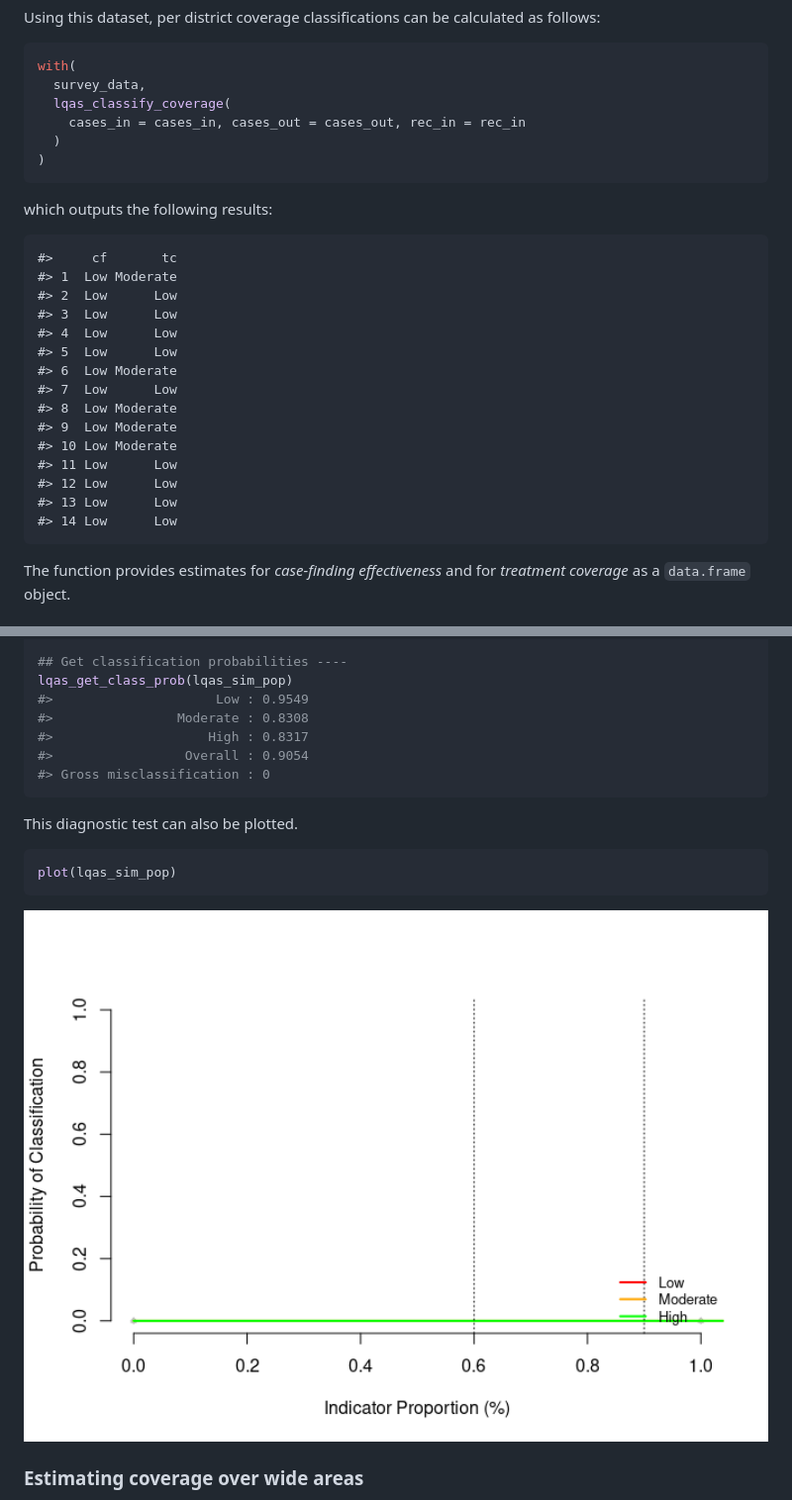
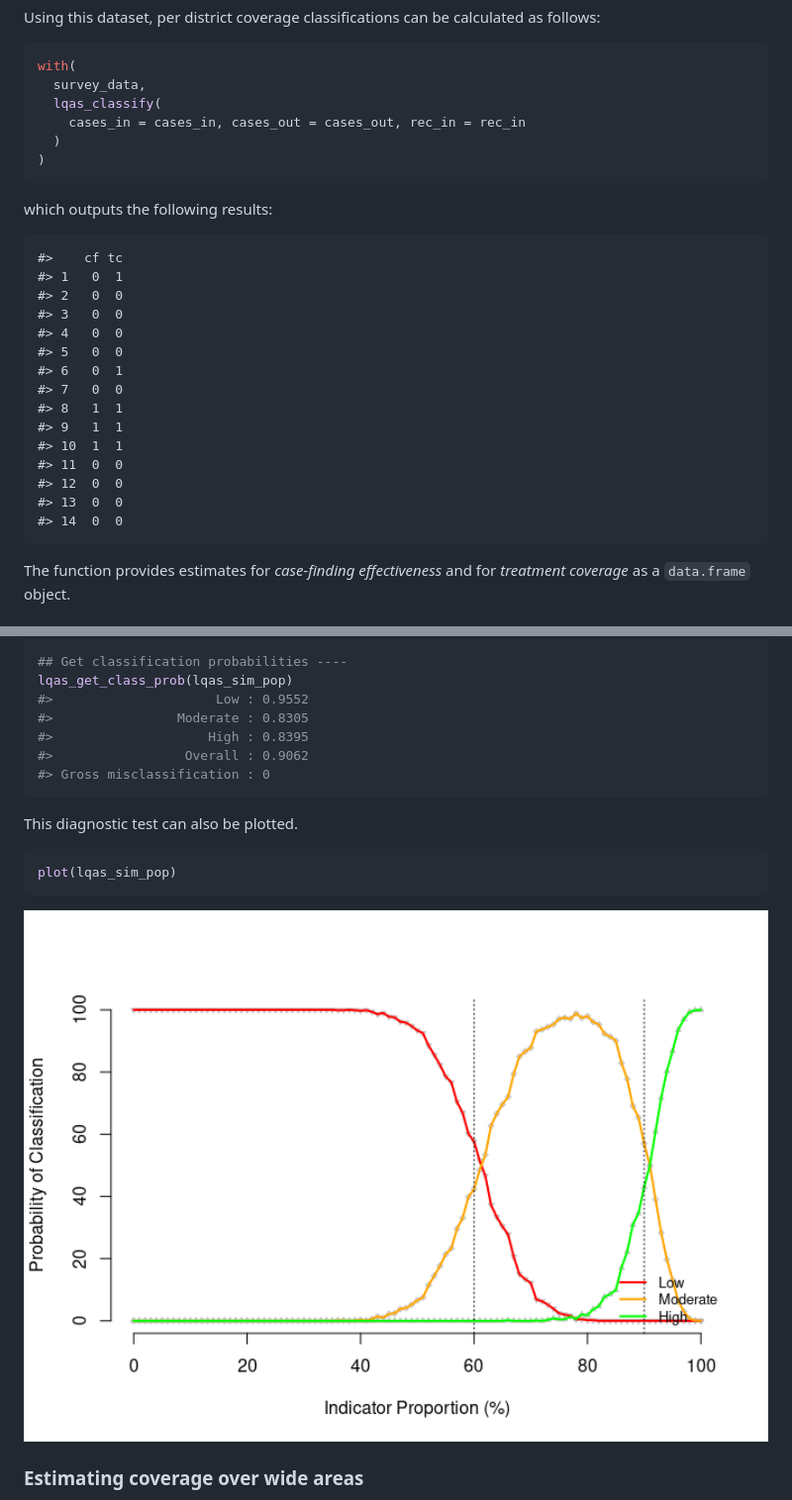
Before and after one commit to nutriverse/sleacr, a Markdown page: README.md, 2 parts joined by grey strips. Shown: that part at 99% size. Drawn GitHub-style; pictures changed too: man/figures/README-classifier-test-plot-1.png.

Commit message:
create function for patchy test; fix #85

````diff
--- a/README.md
+++ b/README.md
@@ -249,7 +249,7 @@ calculated as follows:
 ``` r
 with(
   survey_data,
-  lqas_classify_coverage(
+  lqas_classify(
     cases_in = cases_in, cases_out = cases_out, rec_in = rec_in
   )
 )
@@ -257,21 +257,21 @@ with(
 
 which outputs the following results:
 
-    #>     cf       tc
-    #> 1  Low Moderate
-    #> 2  Low      Low
-    #> 3  Low      Low
-    #> 4  Low      Low
-    #> 5  Low      Low
-    #> 6  Low Moderate
-    #> 7  Low      Low
-    #> 8  Low Moderate
-    #> 9  Low Moderate
-    #> 10 Low Moderate
-    #> 11 Low      Low
-    #> 12 Low      Low
-    #> 13 Low      Low
-    #> 14 Low      Low
+    #>    cf tc
+    #> 1   0  1
+    #> 2   0  0
+    #> 3   0  0
+    #> 4   0  0
+    #> 5   0  0
+    #> 6   0  1
+    #> 7   0  0
+    #> 8   1  1
+    #> 9   1  1
+    #> 10  1  1
+    #> 11  0  0
+    #> 12  0  0
+    #> 13  0  0
+    #> 14  0  0
 
 The function provides estimates for *case-finding effectiveness* and for
 *treatment coverage* as a `data.frame` object.
@@ -294,10 +294,10 @@ lqas_sim_pop <- lqas_simulate_test(
 
 ## Get classification probabilities ----
 lqas_get_class_prob(lqas_sim_pop)
-#>                     Low : 0.9549
-#>                Moderate : 0.8308
-#>                    High : 0.8317
-#>                 Overall : 0.9054
+#>                     Low : 0.9552
+#>                Moderate : 0.8305
+#>                    High : 0.8395
+#>                 Overall : 0.9062
 #> Gross misclassification : 0
 ```
 
````
Also changed, not shown: 15 other files.
